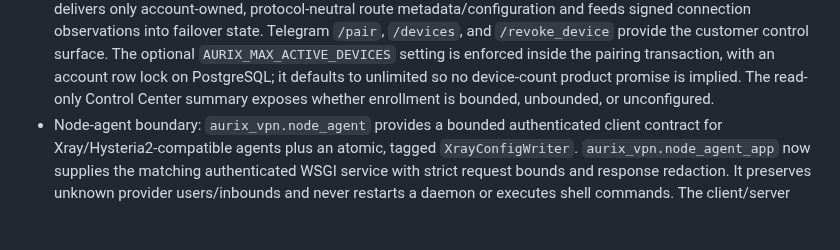
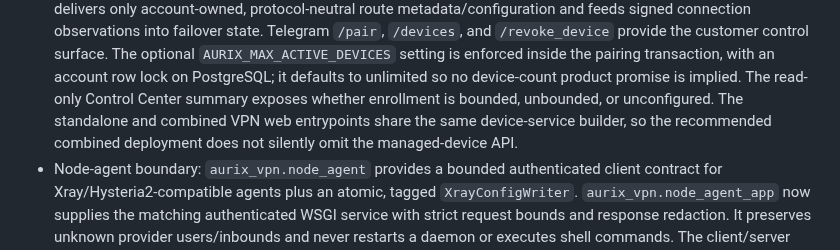
Before and after one commit to minthanthtoo/aurix-telegram-bot, a Markdown page: docs/AURIX_BACKEND_INTEGRATION_2026-09-09.md, the part around the change. Drawn GitHub-style; blank space fills up the shorter version.

Commit message:
Document combined VPN device API wiring

```diff
--- a/docs/AURIX_BACKEND_INTEGRATION_2026-09-09.md
+++ b/docs/AURIX_BACKEND_INTEGRATION_2026-09-09.md
@@ -101,6 +101,9 @@ load test, or speed test was changed or performed.
   transaction, with an account row lock on PostgreSQL; it defaults to unlimited
   so no device-count product promise is implied. The read-only Control Center
   summary exposes whether enrollment is bounded, unbounded, or unconfigured.
+  The standalone and combined VPN web entrypoints share the same device-service
+  builder, so the recommended combined deployment does not silently omit the
+  managed-device API.
 - Node-agent boundary: `aurix_vpn.node_agent` provides a bounded authenticated
   client contract for Xray/Hysteria2-compatible agents plus an atomic, tagged
   `XrayConfigWriter`. `aurix_vpn.node_agent_app` now supplies the matching
```
